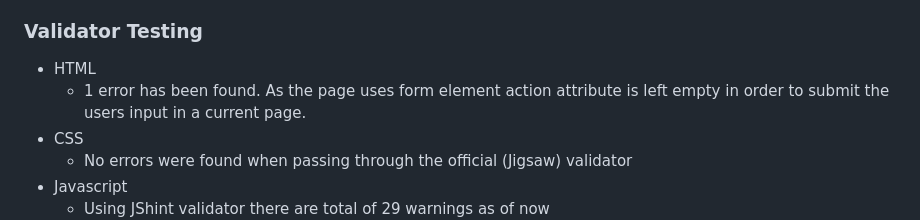
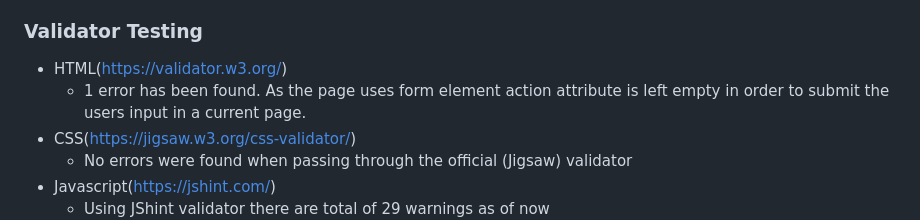
Before and after one commit to grgmausham/Weather-App, a Markdown page: README.md, the part around the change. GitHub-like rendering.

```diff
--- a/README.md
+++ b/README.md
@@ -35,11 +35,11 @@ This site helps users to know the time, temperature, wind speed, humidity and vi
 I have confirmed that the form wokrs : requires user to type correct cities name in order to show the result. If the user types the cities name wrong or false the submission will not work and the page will be reloaded for new search input.
 ### Validator Testing
 
-- HTML
+- HTML(https://validator.w3.org/)
   - 1 error has been found. As the page uses form element action attribute is left empty in order to submit the users input in a current page.
-- CSS
+- CSS(https://jigsaw.w3.org/css-validator/)
   - No errors were found when passing through the official (Jigsaw) validator
-- Javascript
+- Javascript(https://jshint.com/)
   - Using JShint validator there are total of 29 warnings as of now
 ![Accesibiliy](assets/images/lightimg.png)
 - Unfixed Bugs
```
